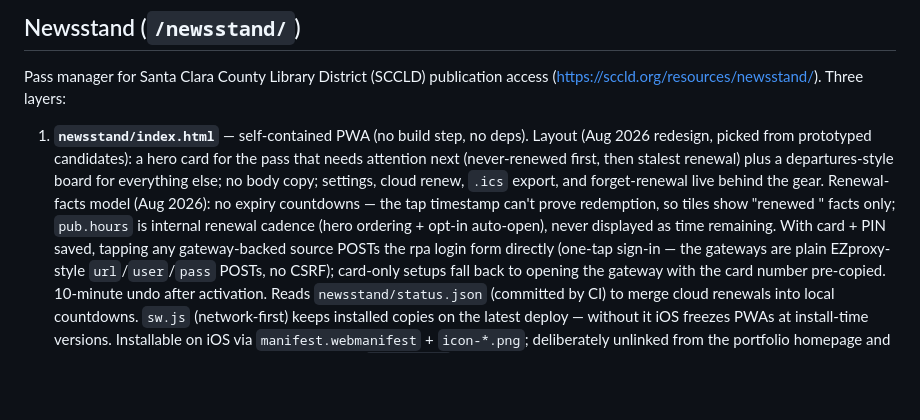
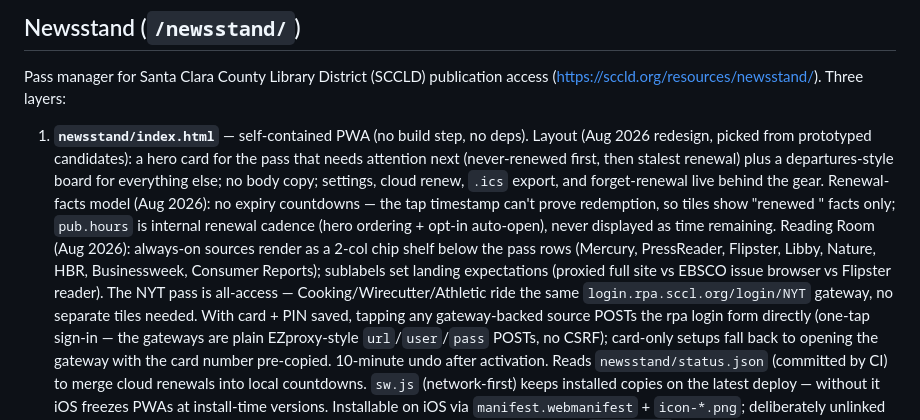
Before and after one commit to vb-dev-code/vb-dev-code.github.io, a Markdown page: CLAUDE.md, the part around the change. Rendered like a GitHub page; blank space fills up the shorter version.

Commit message:
Document Reading Room shelf and NYT all-access finding in CLAUDE.md
Co-Authored-By: Claude Fable 5 <noreply@anthropic.com>
Claude-Session: https://claude.ai/code/session_01Xxz3yB9ncTsJeSfGGm2AVD

```diff
--- a/CLAUDE.md
+++ b/CLAUDE.md
@@ -16,7 +16,13 @@ access (https://sccld.org/resources/newsstand/). Three layers:
    behind the gear. Renewal-facts model (Aug 2026): no expiry countdowns —
    the tap timestamp can't prove redemption, so tiles show "renewed <when>"
    facts only; `pub.hours` is internal renewal cadence (hero ordering +
-   opt-in auto-open), never displayed as time remaining. With card + PIN saved, tapping any gateway-backed
+   opt-in auto-open), never displayed as time remaining. Reading Room
+   (Aug 2026): always-on sources render as a 2-col chip shelf below the
+   pass rows (Mercury, PressReader, Flipster, Libby, Nature, HBR,
+   Businessweek, Consumer Reports); sublabels set landing expectations
+   (proxied full site vs EBSCO issue browser vs Flipster reader). The NYT
+   pass is all-access — Cooking/Wirecutter/Athletic ride the same
+   `login.rpa.sccl.org/login/NYT` gateway, no separate tiles needed. With card + PIN saved, tapping any gateway-backed
    source POSTs the rpa login form directly (one-tap sign-in — the gateways
    are plain EZproxy-style `url`/`user`/`pass` POSTs, no CSRF); card-only
    setups fall back to opening the gateway with the card number
```
